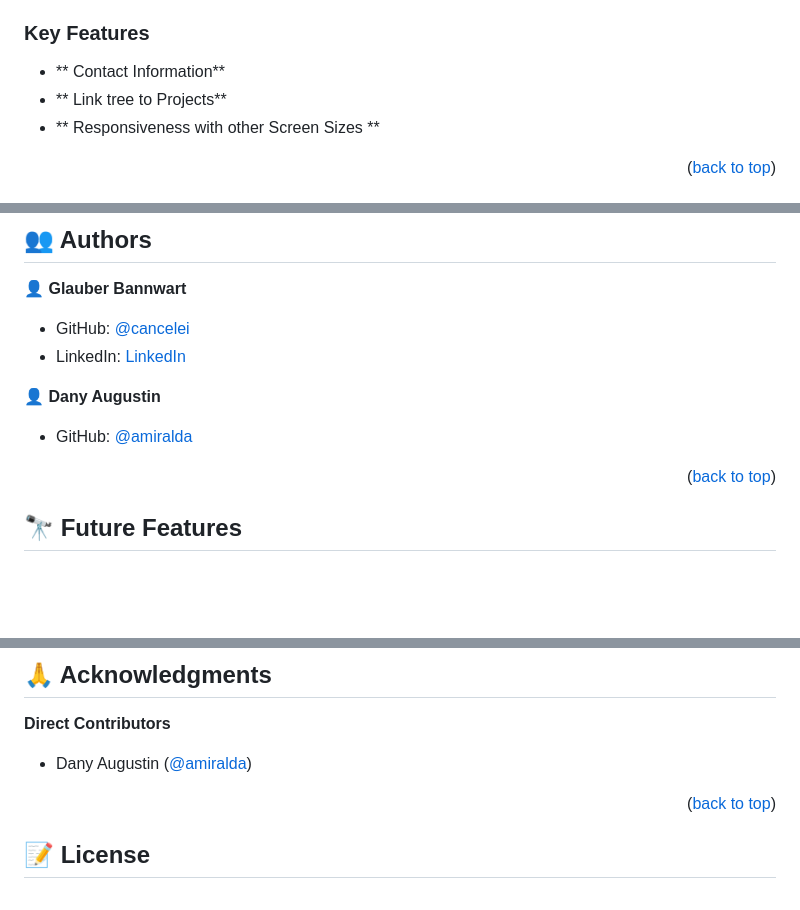
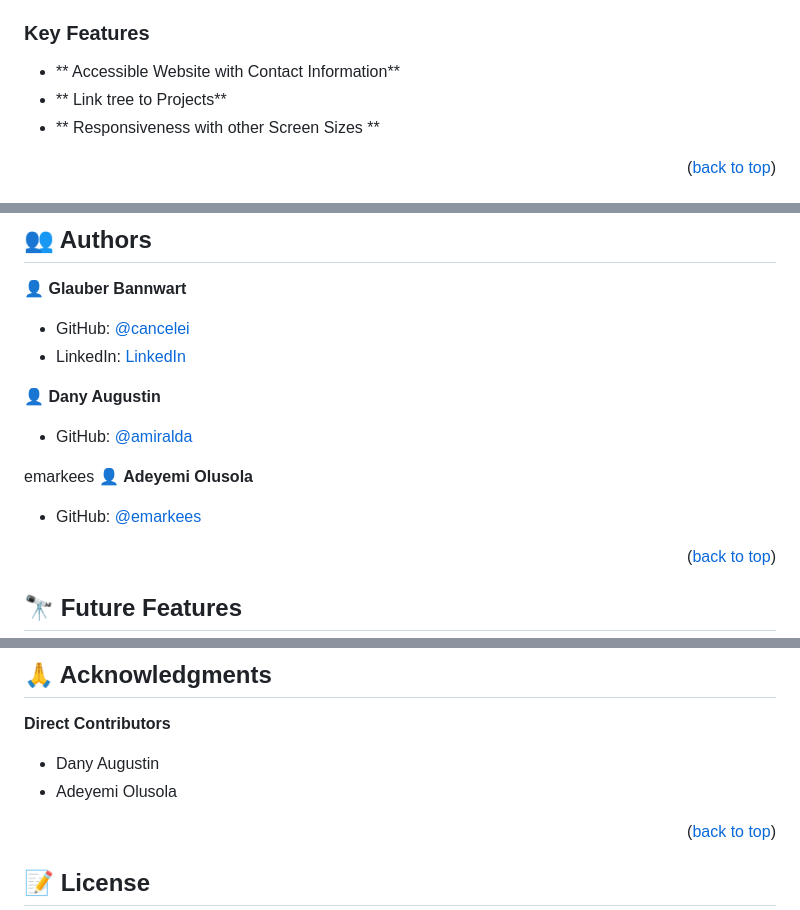
Before and after one commit to cancelei/Portfolio-Glauber, a Markdown page: README.md, 3 parts joined by grey strips. GitHub-like rendering; blank space fills up the shorter version.

```diff
--- a/README.md
+++ b/README.md
@@ -61,7 +61,7 @@
 
 ### Key Features <a name="key-features"></a>
 
-- ** Contact Information**
+- ** Accessible Website with Contact Information**
 - ** Link tree to Projects**
 - ** Responsiveness with other Screen Sizes **
 
@@ -125,6 +125,10 @@ N/A
 
 - GitHub: [@amiralda](https://github.com/amiralda)
 
+emarkees
+👤 **Adeyemi Olusola**
+
+- GitHub: [@emarkees](https://github.com/emarkees)
 
 <p align="right">(<a href="#readme-top">back to top</a>)</p>
 
@@ -163,7 +167,8 @@ If you like this project please leave a star 🤩
 
 **Direct Contributors**
 
-- Dany Augustin ([@amiralda](https://github.com/amiralda))
+- Dany Augustin
+- Adeyemi Olusola
 
 <p align="right">(<a href="#readme-top">back to top</a>)</p>
 
```
